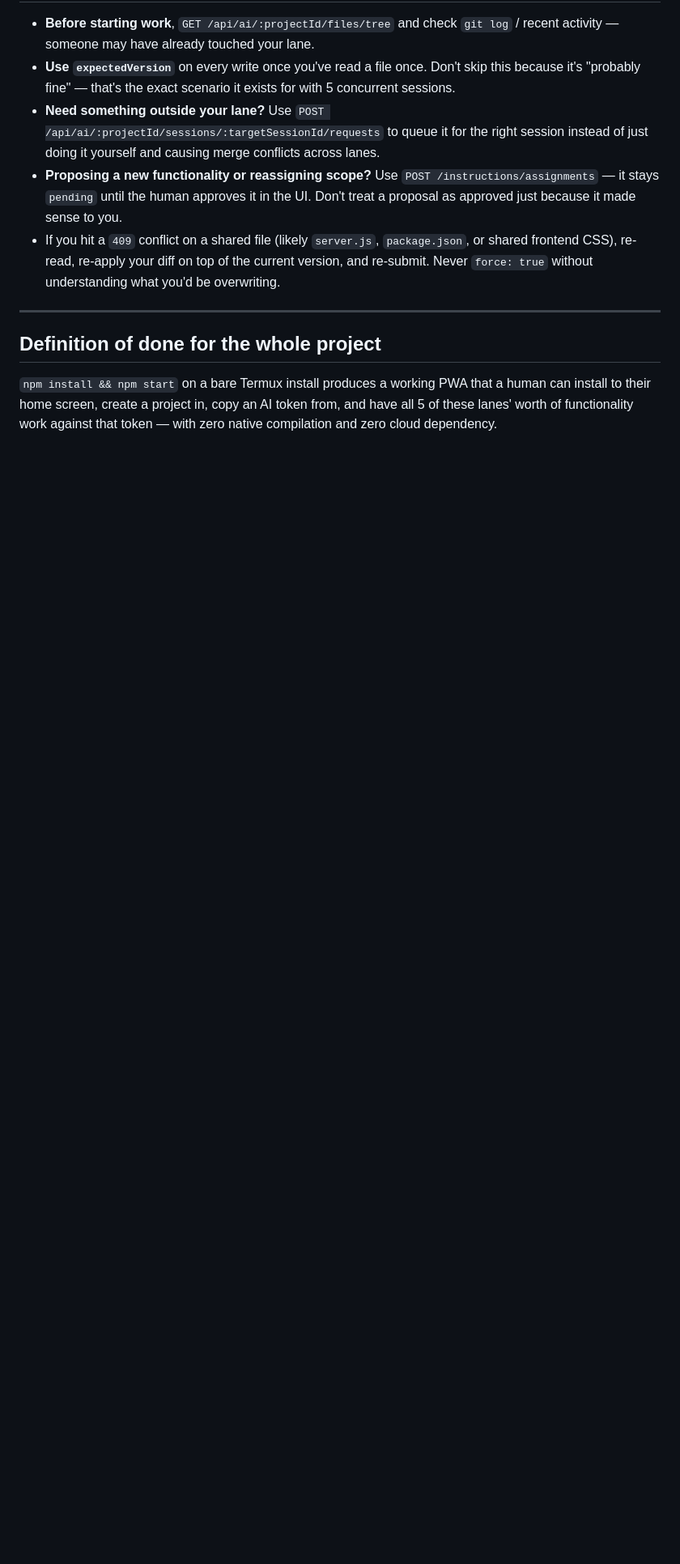
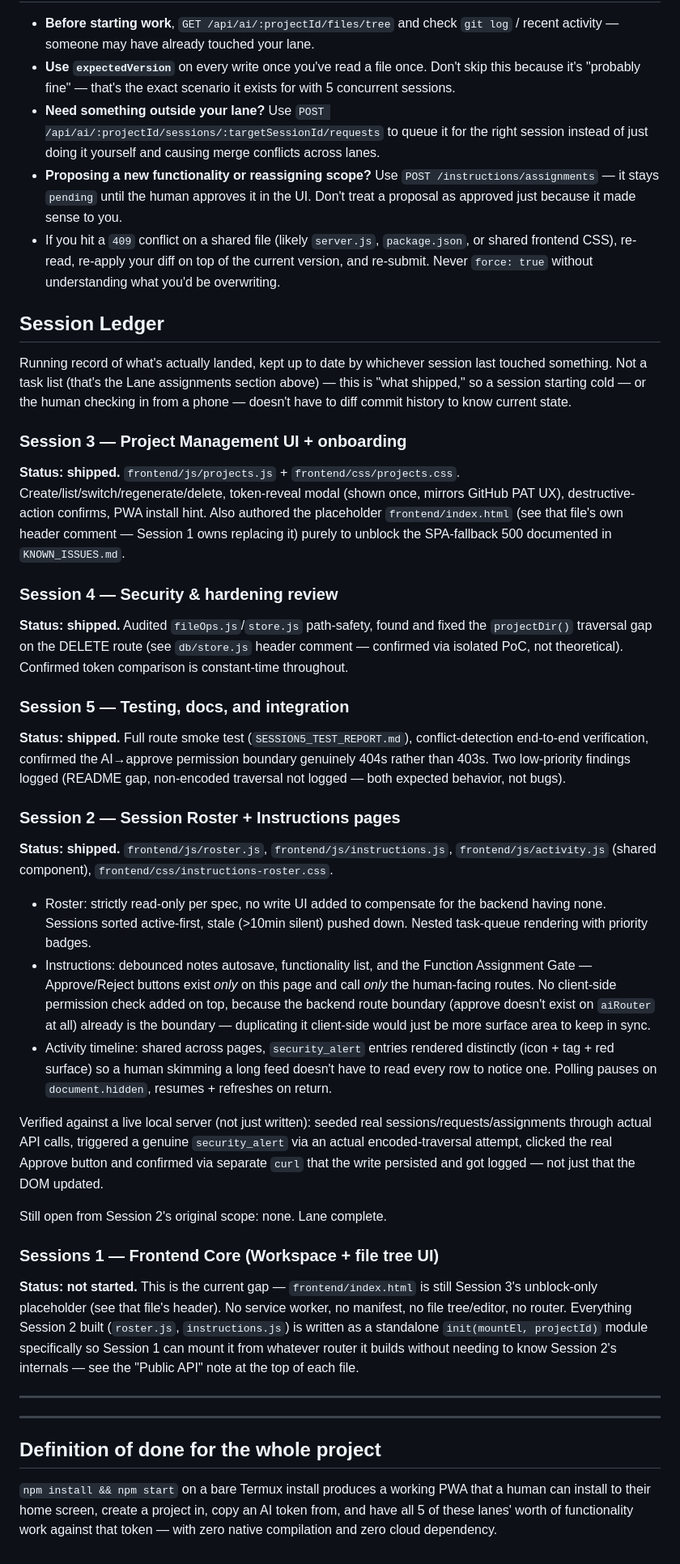
Before and after one commit to hrishitkoli-ship-it/the-aisapp-project, a Markdown page: INSTRUCTIONS.md, the part around the change. Shown at 81% size. Rendered like a GitHub page; blank space fills up the shorter version.

Commit message:
Add Session Ledger to INSTRUCTIONS.mdRunning record of what each session has shipped, so a session starting cold (or the human re-reading this in a month) doesn't have to reverse-engineer state from commit history. Session 2 entry documents this session's roster/instructions/activity work.

```diff
--- a/INSTRUCTIONS.md
+++ b/INSTRUCTIONS.md
@@ -170,6 +170,74 @@ Audit, don't rebuild — the backend patterns are already good. Focus on:
   top of the current version, and re-submit. Never `force: true` without
   understanding what you'd be overwriting.
 
+## Session Ledger
+
+Running record of what's actually landed, kept up to date by whichever
+session last touched something. Not a task list (that's the Lane
+assignments section above) — this is "what shipped," so a session
+starting cold — or the human checking in from a phone — doesn't have to
+diff commit history to know current state.
+
+### Session 3 — Project Management UI + onboarding
+**Status: shipped.** `frontend/js/projects.js` + `frontend/css/projects.css`.
+Create/list/switch/regenerate/delete, token-reveal modal (shown once,
+mirrors GitHub PAT UX), destructive-action confirms, PWA install hint.
+Also authored the placeholder `frontend/index.html` (see that file's own
+header comment — Session 1 owns replacing it) purely to unblock the
+SPA-fallback 500 documented in `KNOWN_ISSUES.md`.
+
+### Session 4 — Security & hardening review
+**Status: shipped.** Audited `fileOps.js`/`store.js` path-safety, found
+and fixed the `projectDir()` traversal gap on the DELETE route (see
+`db/store.js` header comment — confirmed via isolated PoC, not
+theoretical). Confirmed token comparison is constant-time throughout.
+
+### Session 5 — Testing, docs, and integration
+**Status: shipped.** Full route smoke test (`SESSION5_TEST_REPORT.md`),
+conflict-detection end-to-end verification, confirmed the AI→approve
+permission boundary genuinely 404s rather than 403s. Two low-priority
+findings logged (README gap, non-encoded traversal not logged — both
+expected behavior, not bugs).
+
+### Session 2 — Session Roster + Instructions pages
+**Status: shipped.** `frontend/js/roster.js`, `frontend/js/instructions.js`,
+`frontend/js/activity.js` (shared component), `frontend/css/instructions-roster.css`.
+
+- Roster: strictly read-only per spec, no write UI added to compensate
+  for the backend having none. Sessions sorted active-first, stale
+  (>10min silent) pushed down. Nested task-queue rendering with
+  priority badges.
+- Instructions: debounced notes autosave, functionality list, and the
+  Function Assignment Gate — Approve/Reject buttons exist *only* on
+  this page and call *only* the human-facing routes. No client-side
+  permission check added on top, because the backend route boundary
+  (approve doesn't exist on `aiRouter` at all) already is the
+  boundary — duplicating it client-side would just be more surface
+  area to keep in sync.
+- Activity timeline: shared across pages, `security_alert` entries
+  rendered distinctly (icon + tag + red surface) so a human skimming
+  a long feed doesn't have to read every row to notice one. Polling
+  pauses on `document.hidden`, resumes + refreshes on return.
+
+Verified against a live local server (not just written): seeded real
+sessions/requests/assignments through actual API calls, triggered a
+genuine `security_alert` via an actual encoded-traversal attempt,
+clicked the real Approve button and confirmed via separate `curl` that
+the write persisted and got logged — not just that the DOM updated.
+
+Still open from Session 2's original scope: none. Lane complete.
+
+### Sessions 1 — Frontend Core (Workspace + file tree UI)
+**Status: not started.** This is the current gap — `frontend/index.html`
+is still Session 3's unblock-only placeholder (see that file's header).
+No service worker, no manifest, no file tree/editor, no router. Everything
+Session 2 built (`roster.js`, `instructions.js`) is written as a
+standalone `init(mountEl, projectId)` module specifically so Session 1
+can mount it from whatever router it builds without needing to know
+Session 2's internals — see the "Public API" note at the top of each file.
+
+---
+
 ---
 
 ## Definition of done for the whole project
```
